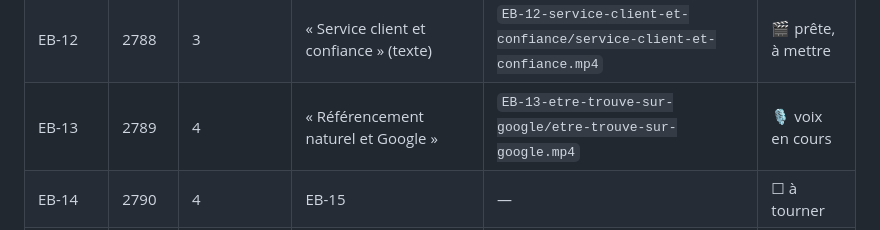
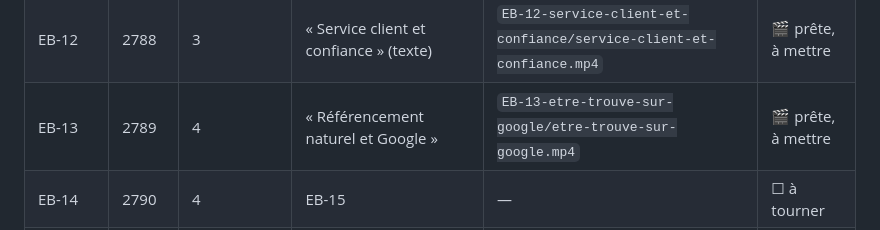
Before and after one commit to babacarlo-taagg/taagg-tutos-odoo, a Markdown page: formations/e-business/cours-taagg-school.md, the part around the change. Drawn GitHub-style.

```diff
--- a/formations/e-business/cours-taagg-school.md
+++ b/formations/e-business/cours-taagg-school.md
@@ -24,7 +24,7 @@ Les leçons EB-03 à EB-23 sont en **brouillon** : les apprenants ne les voient
 | EB-10 | 2786 | 3 | « Organiser la livraison à Dakar et en régions » | `EB-10-organiser-la-livraison/organiser-la-livraison.mp4` | 🎬 prête, à mettre |
 | EB-11 | 2787 | 3 | EB-12 | `EB-11-une-commande-de-bout-en-bout/une-commande-de-bout-en-bout.mp4` | 🎬 prête, à mettre |
 | EB-12 | 2788 | 3 | « Service client et confiance » (texte) | `EB-12-service-client-et-confiance/service-client-et-confiance.mp4` | 🎬 prête, à mettre |
-| EB-13 | 2789 | 4 | « Référencement naturel et Google » | `EB-13-etre-trouve-sur-google/etre-trouve-sur-google.mp4` | 🎙 voix en cours |
+| EB-13 | 2789 | 4 | « Référencement naturel et Google » | `EB-13-etre-trouve-sur-google/etre-trouve-sur-google.mp4` | 🎬 prête, à mettre |
 | EB-14 | 2790 | 4 | EB-15 | — | ☐ à tourner |
 | EB-15 | 2791 | 4 | EB-16 | — | ☐ à tourner |
 | EB-16 | 2792 | 4 | « Email, SMS et fidélisation » | — | ☐ à tourner |
```
Also changed, not shown: formations/e-business/programme.md (+2 -2 lines).
